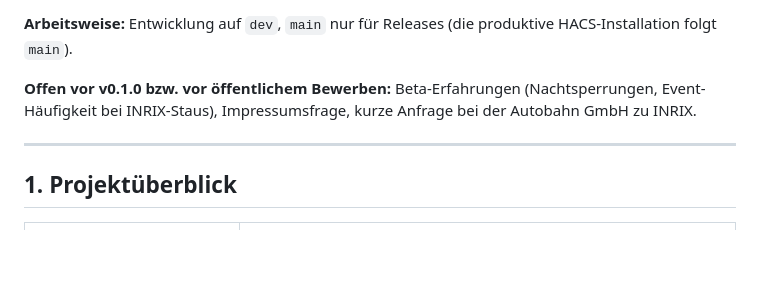
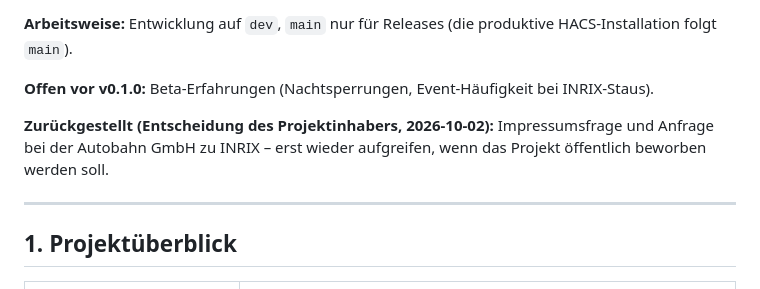
Before and after one commit to streckenwacht/integration, a Markdown page: docs/HANDOVER.md, the part around the change. GitHub-like rendering; blank space fills up the shorter version.

Commit message:
Impressum und INRIX-Anfrage als zurückgestellt vermerkt
Co-Authored-By: Claude Opus 5.5 <noreply@anthropic.com>

```diff
--- a/docs/HANDOVER.md
+++ b/docs/HANDOVER.md
@@ -28,7 +28,9 @@ Dieses Dokument war die Ausgangsspezifikation. Die Integration ist inzwischen um
 
 **Arbeitsweise:** Entwicklung auf `dev`, `main` nur für Releases (die produktive HACS-Installation folgt `main`).
 
-**Offen vor v0.1.0 bzw. vor öffentlichem Bewerben:** Beta-Erfahrungen (Nachtsperrungen, Event-Häufigkeit bei INRIX-Staus), Impressumsfrage, kurze Anfrage bei der Autobahn GmbH zu INRIX.
+**Offen vor v0.1.0:** Beta-Erfahrungen (Nachtsperrungen, Event-Häufigkeit bei INRIX-Staus).
+
+**Zurückgestellt (Entscheidung des Projektinhabers, 2026-10-02):** Impressumsfrage und Anfrage bei der Autobahn GmbH zu INRIX – erst wieder aufgreifen, wenn das Projekt öffentlich beworben werden soll.
 
 ---
 
```
Also changed, not shown: CLAUDE.md (+1 -1 lines).
